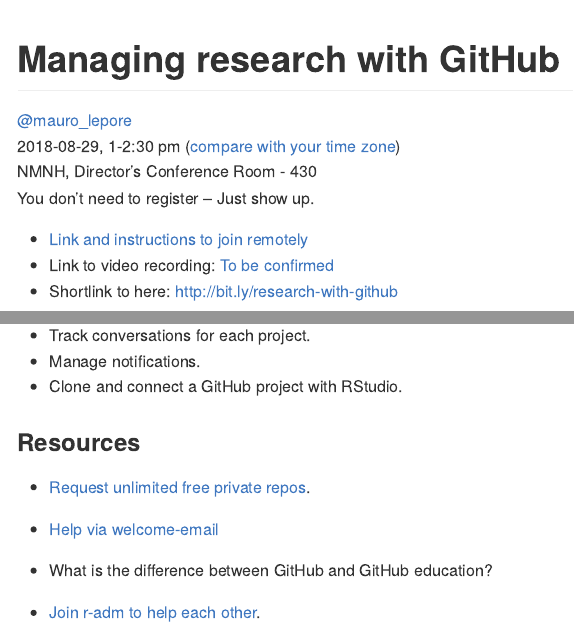
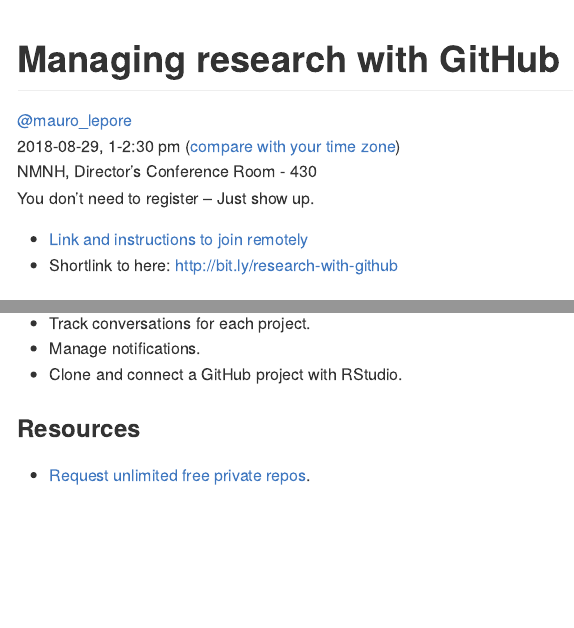
Before and after one commit to maurolepore/talk, an R Markdown document (research-with-github/research-with-github.Rmd): the page in a window 1100 px wide, from its top, and a second part further down, joined at a grey line. The pictures show the output file research-with-github/research-with-github.md that the author committed with the source, drawn offline in the style of GitHub.

Commit message:
Remove draft material.

```diff
--- a/research-with-github/research-with-github.Rmd
+++ b/research-with-github/research-with-github.Rmd
@@ -16,7 +16,6 @@
 You don't need to register -- Just show up.
 
 * [Link and instructions to join remotely](https://gist.github.com/maurolepore/554491aa1d2bc03f85bbc990b8bacd18)
-* Link to video recording: [To be confirmed]()
 * Shortlink to here: http://bit.ly/research-with-github
 
 ### Description
@@ -37,9 +36,3 @@
 ### Resources
 
 * [Request unlimited free private repos](https://github.com/forestgeo/learn/issues/22).
-
-* [Help via welcome-email](https://help.github.com/articles/git-and-github-learning-resources/)
-
-* What is the difference between GitHub and GitHub education?
-
-* [Join r-adm to help each other](https://github.com/r-adm/forum/issues/1).
```
Also changed, not shown: research-with-github/research-with-github.md.
